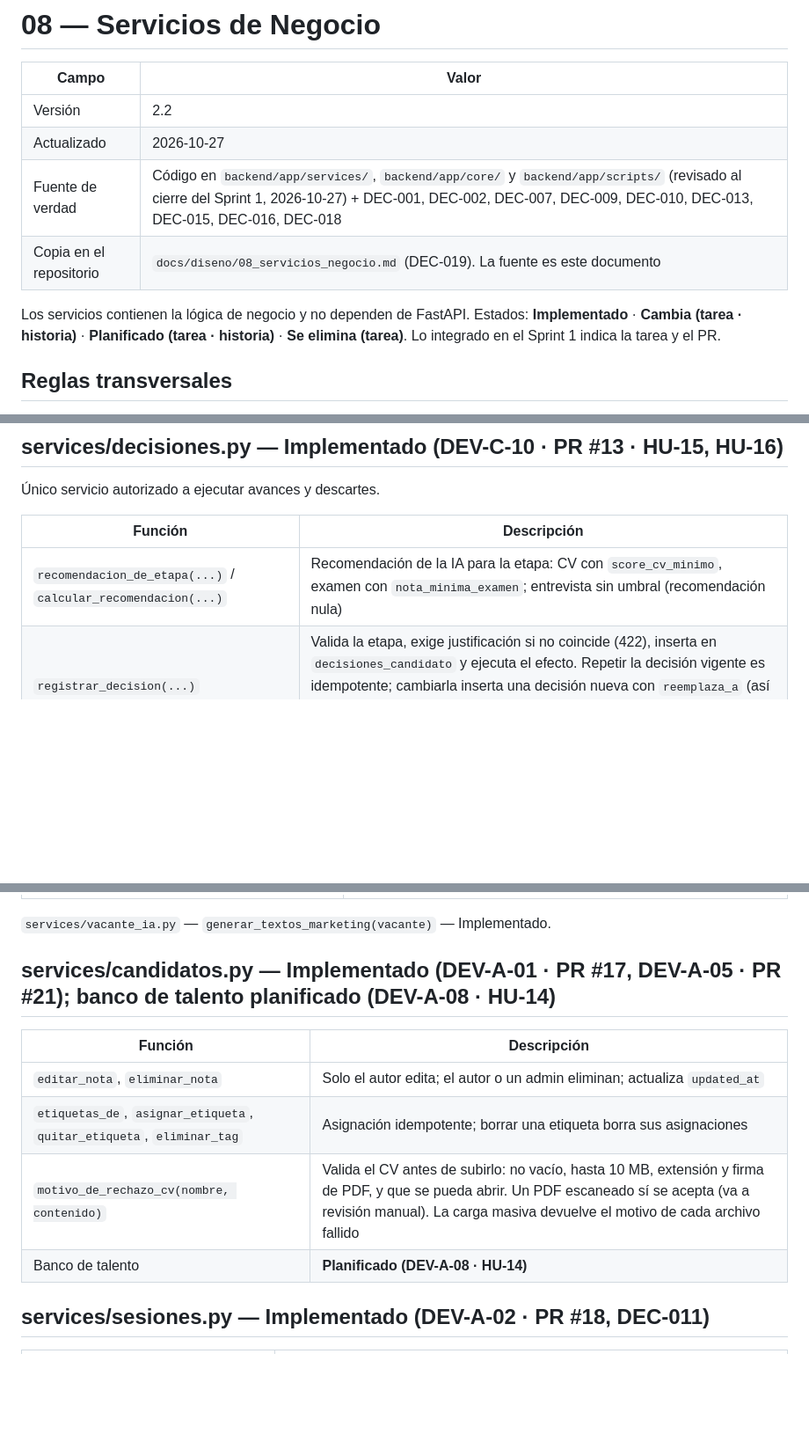
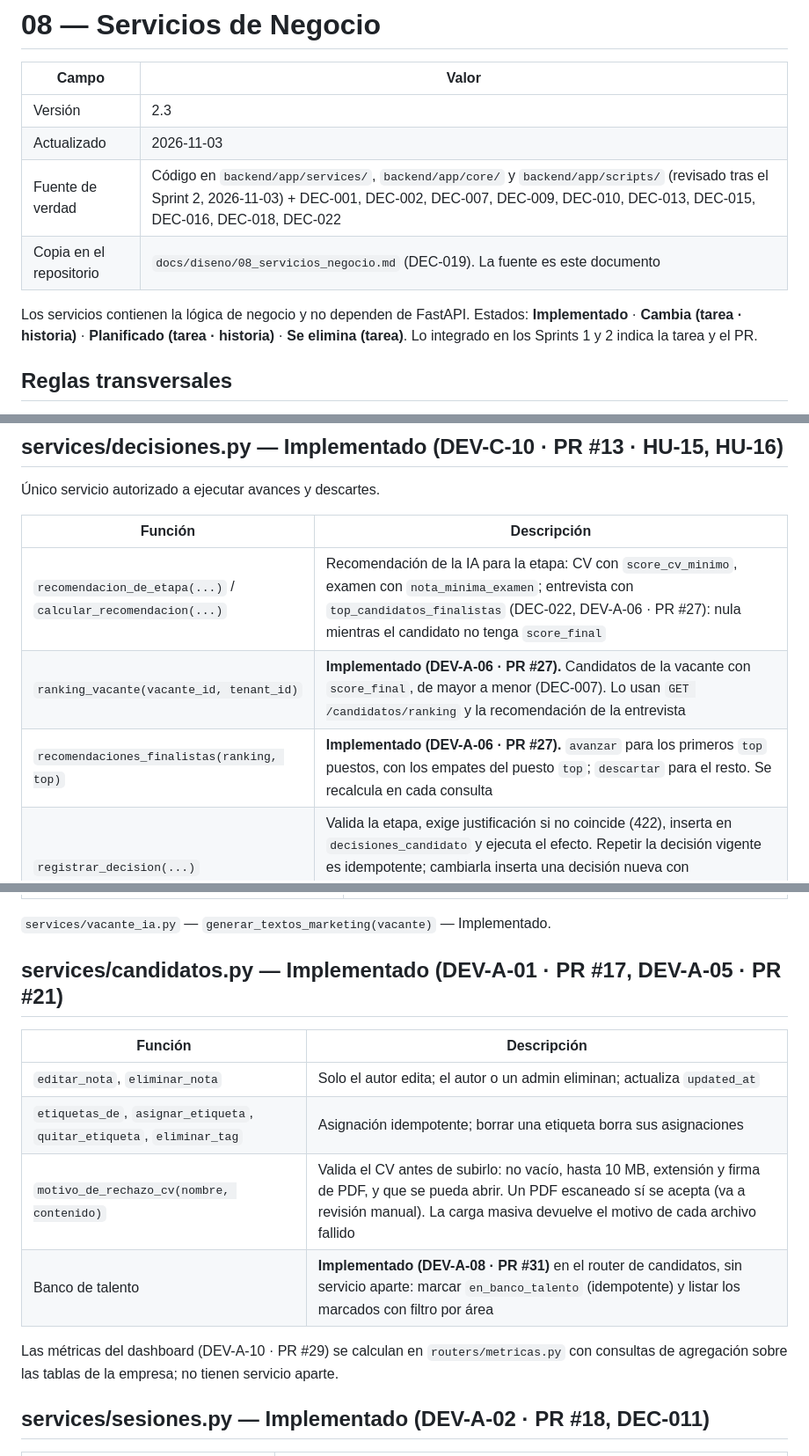
Before and after one commit to Vael-Tesis/Vael, a Markdown page: docs/diseno/08_servicios_negocio.md, 3 parts joined by grey strips. Shown at 88% size. Rendered like a GitHub page; blank space fills up the shorter version.

Commit message:
docs(PLN-C-03): sincronizar el doc 08 v2.3 con el Drive
Recomendación de finalistas (DEC-022), semillas sin correos, banco de talento y métricas
en sus routers, y reintento ante 504 con tiempo límite de Gemini.

```diff
--- a/docs/diseno/08_servicios_negocio.md
+++ b/docs/diseno/08_servicios_negocio.md
@@ -5,12 +5,12 @@
 
 | Campo | Valor |
 |---|---|
-| Versión | 2.2 |
-| Actualizado | 2026-10-27 |
-| Fuente de verdad | Código en `backend/app/services/`, `backend/app/core/` y `backend/app/scripts/` (revisado al cierre del Sprint 1, 2026-10-27) + DEC-001, DEC-002, DEC-007, DEC-009, DEC-010, DEC-013, DEC-015, DEC-016, DEC-018 |
+| Versión | 2.3 |
+| Actualizado | 2026-11-03 |
+| Fuente de verdad | Código en `backend/app/services/`, `backend/app/core/` y `backend/app/scripts/` (revisado tras el Sprint 2, 2026-11-03) + DEC-001, DEC-002, DEC-007, DEC-009, DEC-010, DEC-013, DEC-015, DEC-016, DEC-018, DEC-022 |
 | Copia en el repositorio | `docs/diseno/08_servicios_negocio.md` (DEC-019). La fuente es este documento |
 
-Los servicios contienen la lógica de negocio y no dependen de FastAPI. Estados: **Implementado** · **Cambia (tarea · historia)** · **Planificado (tarea · historia)** · **Se elimina (tarea)**. Lo integrado en el Sprint 1 indica la tarea y el PR.
+Los servicios contienen la lógica de negocio y no dependen de FastAPI. Estados: **Implementado** · **Cambia (tarea · historia)** · **Planificado (tarea · historia)** · **Se elimina (tarea)**. Lo integrado en los Sprints 1 y 2 indica la tarea y el PR.
 
 ## Reglas transversales
 
@@ -107,7 +107,9 @@ Criterios del score (0-100): match de habilidades (0-40), experiencia (0-20), fo
 
 | Función | Descripción |
 |---|---|
-| `recomendacion_de_etapa(...)` / `calcular_recomendacion(...)` | Recomendación de la IA para la etapa: CV con `score_cv_minimo`, examen con `nota_minima_examen`; entrevista sin umbral (recomendación nula) |
+| `recomendacion_de_etapa(...)` / `calcular_recomendacion(...)` | Recomendación de la IA para la etapa: CV con `score_cv_minimo`, examen con `nota_minima_examen`; entrevista con `top_candidatos_finalistas` (DEC-022, DEV-A-06 · PR #27): nula mientras el candidato no tenga `score_final` |
+| `ranking_vacante(vacante_id, tenant_id)` | **Implementado (DEV-A-06 · PR #27).** Candidatos de la vacante con `score_final`, de mayor a menor (DEC-007). Lo usan `GET /candidatos/ranking` y la recomendación de la entrevista |
+| `recomendaciones_finalistas(ranking, top)` | **Implementado (DEV-A-06 · PR #27).** `avanzar` para los primeros `top` puestos, con los empates del puesto `top`; `descartar` para el resto. Se recalcula en cada consulta |
 | `registrar_decision(...)` | Valida la etapa, exige justificación si no coincide (422), inserta en `decisiones_candidato` y ejecuta el efecto. Repetir la decisión vigente es idempotente; cambiarla inserta una decisión nueva con `reemplaza_a` (así se revierte; no hay una función aparte). Al descartar invalida los tokens del candidato |
 | `registrar_decisiones_lote(...)` | Todo o nada; solo decisiones que coinciden con la recomendación |
 | `recomendaciones_pendientes(...)` | Bandeja: candidatos en `*_por_confirmar` con su recomendación |
@@ -142,14 +146,16 @@ Guarda de envío (`ESTADOS_DESCARTE`): a un candidato rechazado o descartado nun
 
 `services/vacante_ia.py` — `generar_textos_marketing(vacante)` — Implementado.
 
-## services/candidatos.py — Implementado (DEV-A-01 · PR #17, DEV-A-05 · PR #21); banco de talento planificado (DEV-A-08 · HU-14)
+## services/candidatos.py — Implementado (DEV-A-01 · PR #17, DEV-A-05 · PR #21)
 
 | Función | Descripción |
 |---|---|
 | `editar_nota`, `eliminar_nota` | Solo el autor edita; el autor o un admin eliminan; actualiza `updated_at` |
 | `etiquetas_de`, `asignar_etiqueta`, `quitar_etiqueta`, `eliminar_tag` | Asignación idempotente; borrar una etiqueta borra sus asignaciones |
 | `motivo_de_rechazo_cv(nombre, contenido)` | Valida el CV antes de subirlo: no vacío, hasta 10 MB, extensión y firma de PDF, y que se pueda abrir. Un PDF escaneado sí se acepta (va a revisión manual). La carga masiva devuelve el motivo de cada archivo fallido |
-| Banco de talento | **Planificado (DEV-A-08 · HU-14)** |
+| Banco de talento | **Implementado (DEV-A-08 · PR #31)** en el router de candidatos, sin servicio aparte: marcar `en_banco_talento` (idempotente) y listar los marcados con filtro por área |
+
+Las métricas del dashboard (DEV-A-10 · PR #29) se calculan en `routers/metricas.py` con consultas de agregación sobre las tablas de la empresa; no tienen servicio aparte.
 
 ## services/sesiones.py — Implementado (DEV-A-02 · PR #18, DEC-011)
 
```
Also changed, not shown: other parts of docs/diseno/08_servicios_negocio.md (+7 -4 lines).
